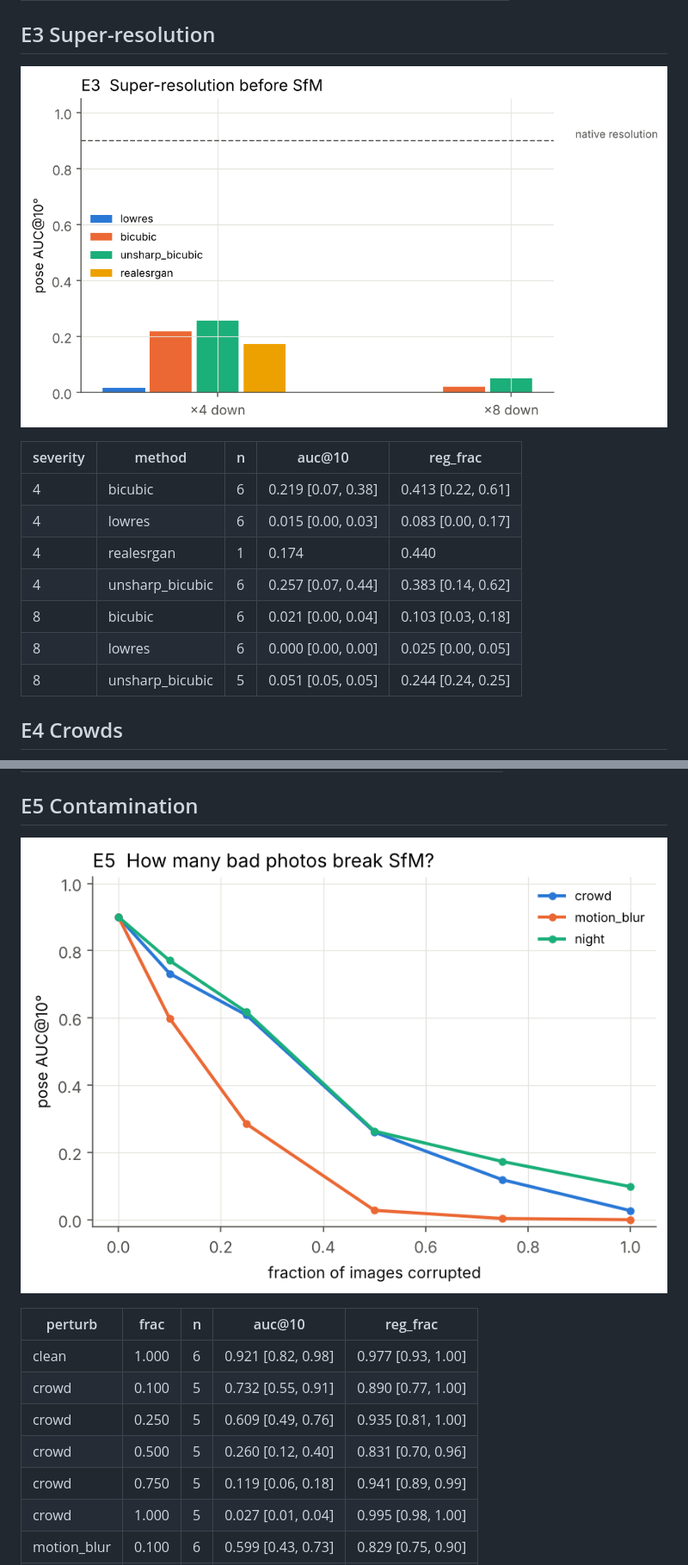
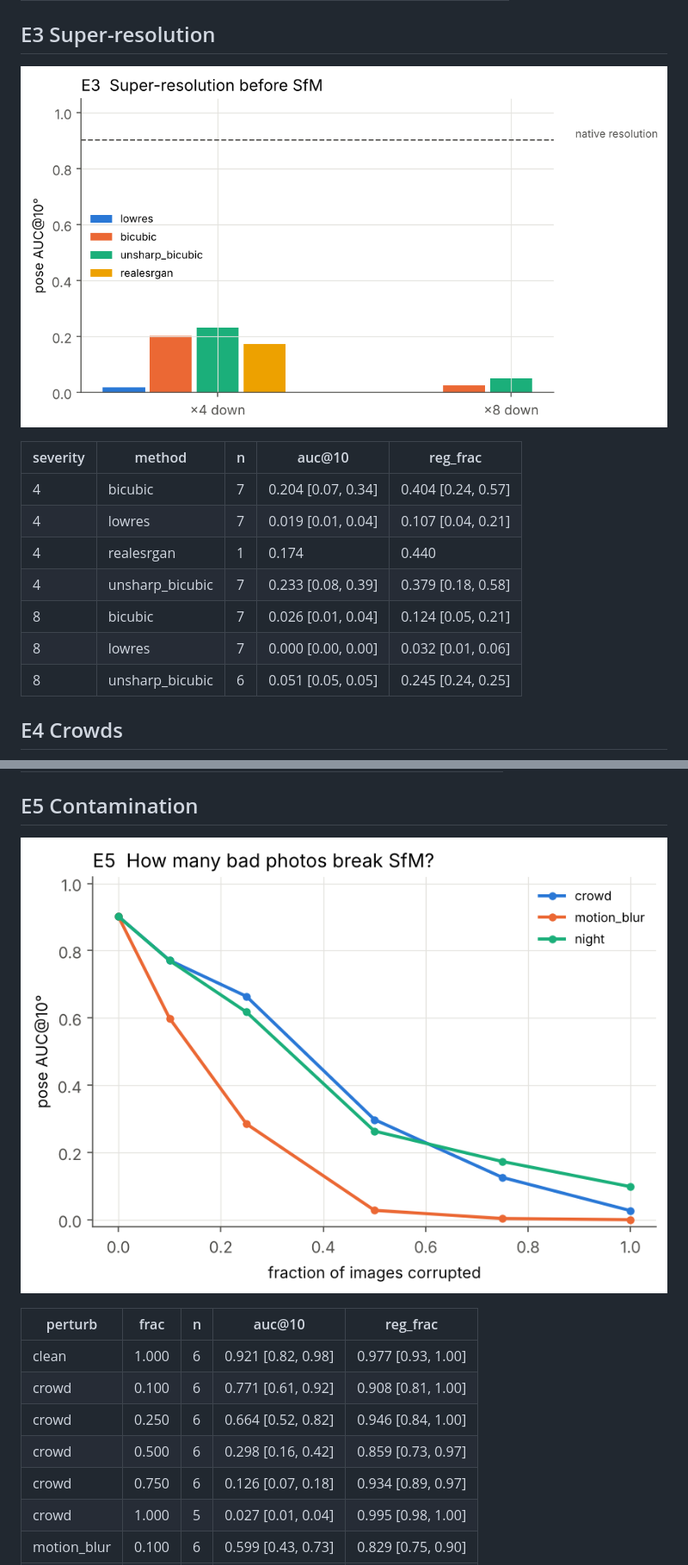
Before and after one commit to amoghshetty7436/Computer-Vision, a Markdown page: results/summary.md, 2 parts joined by grey strips. Shown at 86% size. Rendered like a GitHub page; pictures changed too: results/figures/e3_superres.png, results/figures/e5_contamination.png.

Commit message:
Update results (generative noise)
Co-Authored-By: Claude Opus 5.5 <noreply@anthropic.com>
Claude-Session: https://claude.ai/code/session_01DwFUuxyVwkhujN2CBgQS9g

```diff
--- a/results/summary.md
+++ b/results/summary.md
@@ -86,13 +86,13 @@ Metric: pose AUC@10° over all input image pairs (unregistered = failure) and re
 
 | severity | method | n | auc@10 | reg_frac |
 |---|---|---|---|---|
-| 4 | bicubic | 6 | 0.219 [0.07, 0.38] | 0.413 [0.22, 0.61] |
-| 4 | lowres | 6 | 0.015 [0.00, 0.03] | 0.083 [0.00, 0.17] |
+| 4 | bicubic | 7 | 0.204 [0.07, 0.34] | 0.404 [0.24, 0.57] |
+| 4 | lowres | 7 | 0.019 [0.01, 0.04] | 0.107 [0.04, 0.21] |
 | 4 | realesrgan | 1 | 0.174 | 0.440 |
-| 4 | unsharp_bicubic | 6 | 0.257 [0.07, 0.44] | 0.383 [0.14, 0.62] |
-| 8 | bicubic | 6 | 0.021 [0.00, 0.04] | 0.103 [0.03, 0.18] |
-| 8 | lowres | 6 | 0.000 [0.00, 0.00] | 0.025 [0.00, 0.05] |
-| 8 | unsharp_bicubic | 5 | 0.051 [0.05, 0.05] | 0.244 [0.24, 0.25] |
+| 4 | unsharp_bicubic | 7 | 0.233 [0.08, 0.39] | 0.379 [0.18, 0.58] |
+| 8 | bicubic | 7 | 0.026 [0.01, 0.04] | 0.124 [0.05, 0.21] |
+| 8 | lowres | 7 | 0.000 [0.00, 0.00] | 0.032 [0.01, 0.06] |
+| 8 | unsharp_bicubic | 6 | 0.051 [0.05, 0.05] | 0.245 [0.24, 0.25] |
 
 
 ## E4  Crowds
@@ -119,10 +119,10 @@ Metric: pose AUC@10° over all input image pairs (unregistered = failure) and re
 | perturb | frac | n | auc@10 | reg_frac |
 |---|---|---|---|---|
 | clean | 1.000 | 6 | 0.921 [0.82, 0.98] | 0.977 [0.93, 1.00] |
-| crowd | 0.100 | 5 | 0.732 [0.55, 0.91] | 0.890 [0.77, 1.00] |
-| crowd | 0.250 | 5 | 0.609 [0.49, 0.76] | 0.935 [0.81, 1.00] |
-| crowd | 0.500 | 5 | 0.260 [0.12, 0.40] | 0.831 [0.70, 0.96] |
-| crowd | 0.750 | 5 | 0.119 [0.06, 0.18] | 0.941 [0.89, 0.99] |
+| crowd | 0.100 | 6 | 0.771 [0.61, 0.92] | 0.908 [0.81, 1.00] |
+| crowd | 0.250 | 6 | 0.664 [0.52, 0.82] | 0.946 [0.84, 1.00] |
+| crowd | 0.500 | 6 | 0.298 [0.16, 0.42] | 0.859 [0.73, 0.97] |
+| crowd | 0.750 | 6 | 0.126 [0.07, 0.18] | 0.934 [0.89, 0.97] |
 | crowd | 1.000 | 5 | 0.027 [0.01, 0.04] | 0.995 [0.98, 1.00] |
 | motion_blur | 0.100 | 6 | 0.599 [0.43, 0.73] | 0.829 [0.75, 0.90] |
 | motion_blur | 0.250 | 6 | 0.285 [0.13, 0.44] | 0.508 [0.34, 0.67] |
```
Also changed, not shown: other parts of results/summary.md (+1 -1 lines), results/figures/e1_synth_weather.png, results/figures/e2_analytic.png, results/figures/e2_generative.png, results/figures/e4_crowds.png, 2 other files.
